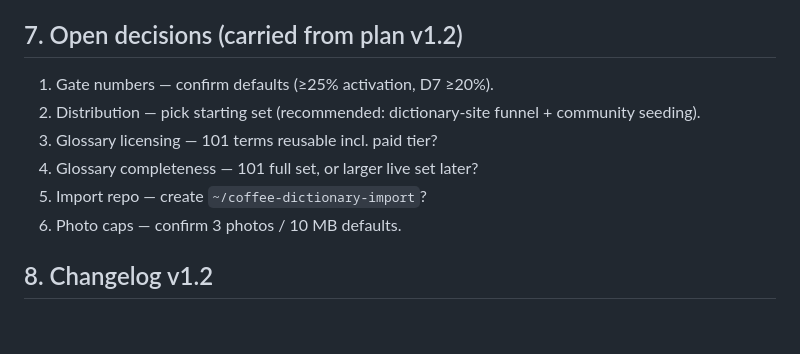
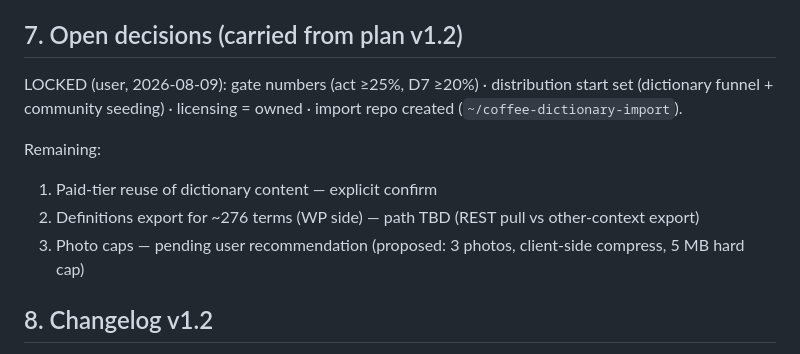
Before and after one commit to dorianbodnariuc/coffee-apps, a Markdown page: .hermes/plans/2026-08-09_131700-coffee-app-ticket-partition.md, the part around the change. Rendered like a GitHub page; blank space fills up the shorter version.

```diff
--- a/.hermes/plans/2026-08-09_131700-coffee-app-ticket-partition.md
+++ b/.hermes/plans/2026-08-09_131700-coffee-app-ticket-partition.md
@@ -332,13 +332,16 @@ Rule: **a brief should contain everything the subagent needs and nothing it does
 
 ## 7. Open decisions (carried from plan v1.2)
 
-1. Gate numbers — confirm defaults (≥25% activation, D7 ≥20%).
-2. Distribution — pick starting set (recommended: dictionary-site funnel +
-   community seeding).
-3. Glossary licensing — 101 terms reusable incl. paid tier?
-4. Glossary completeness — 101 full set, or larger live set later?
-5. Import repo — create `~/coffee-dictionary-import`?
-6. Photo caps — confirm 3 photos / 10 MB defaults.
+LOCKED (user, 2026-08-09): gate numbers (act ≥25%, D7 ≥20%) · distribution
+start set (dictionary funnel + community seeding) · licensing = owned ·
+import repo created (`~/coffee-dictionary-import`).
+
+Remaining:
+1. Paid-tier reuse of dictionary content — explicit confirm
+2. Definitions export for ~276 terms (WP side) — path TBD (REST pull vs
+   other-context export)
+3. Photo caps — pending user recommendation (proposed: 3 photos, client-side
+   compress, 5 MB hard cap)
 
 ## 8. Changelog v1.2
 
```
Also changed, not shown: coffee-app-agent-plan.md (+17 -13 lines).
